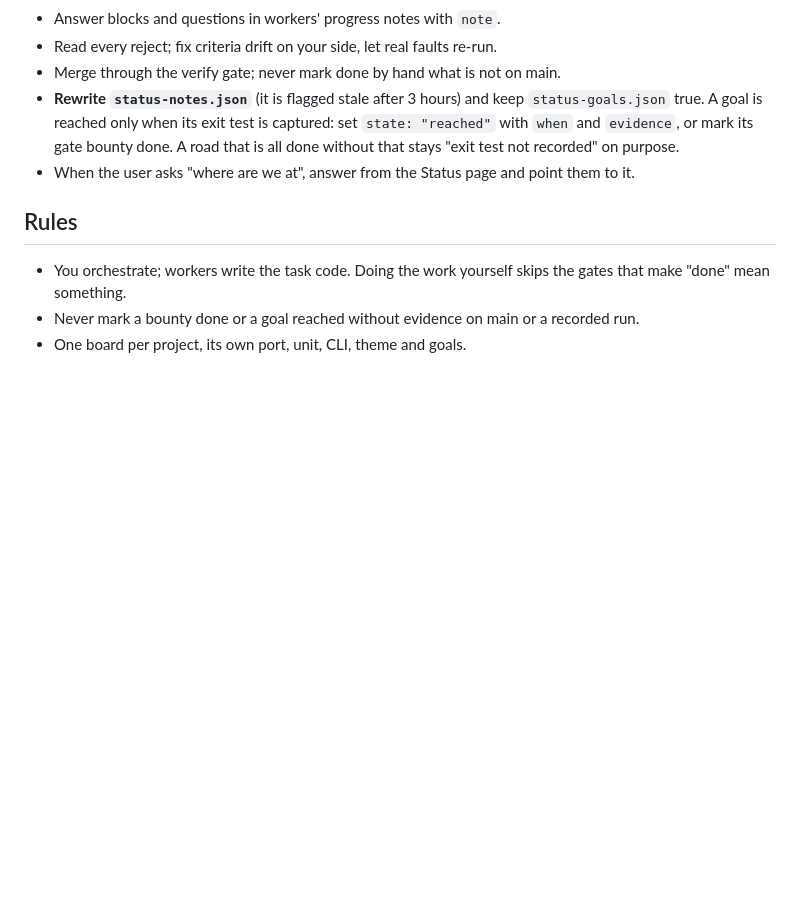
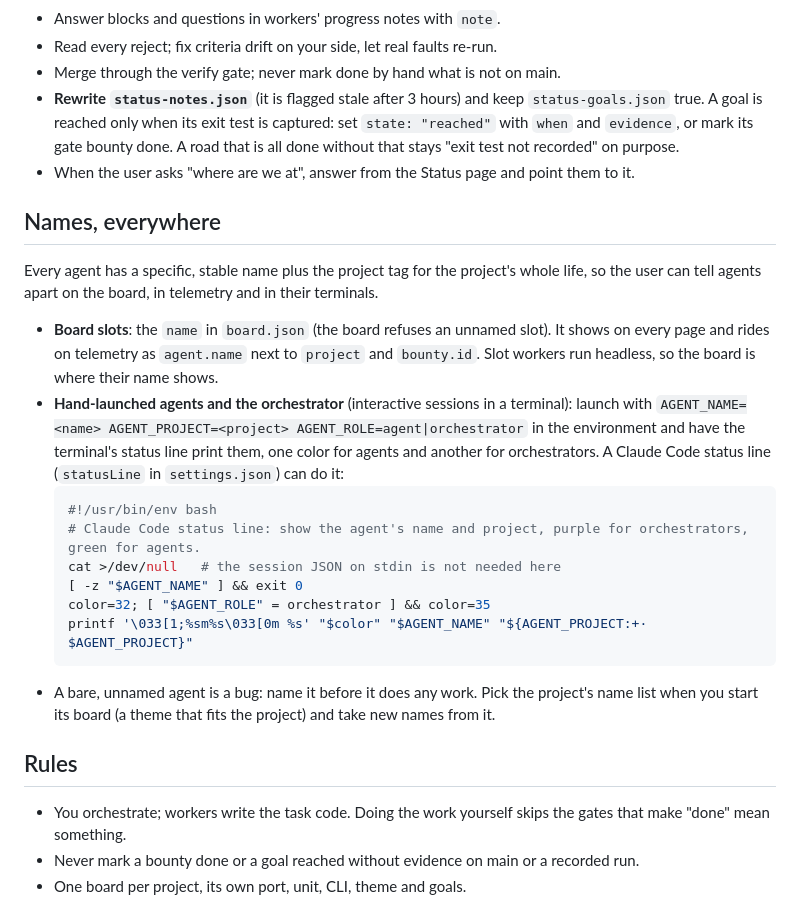
Before and after one commit to KewkLW/bounty-board, a Markdown page: skill/its-not-a-kanban/SKILL.md, the part around the change. GitHub-like rendering; blank space fills up the shorter version.

Commit message:
Skill: name every agent, with a status line example
Co-Authored-By: Claude Opus 5.5 <noreply@anthropic.com>
Claude-Session: https://claude.ai/code/session_01X1dbR21zriFuCvTxfJThH7

````diff
--- a/skill/its-not-a-kanban/SKILL.md
+++ b/skill/its-not-a-kanban/SKILL.md
@@ -50,6 +50,22 @@ Do this before any work on the project starts. Never file a project's work on an
 - **Rewrite `status-notes.json`** (it is flagged stale after 3 hours) and keep `status-goals.json` true. A goal is reached only when its exit test is captured: set `state: "reached"` with `when` and `evidence`, or mark its gate bounty done. A road that is all done without that stays "exit test not recorded" on purpose.
 - When the user asks "where are we at", answer from the Status page and point them to it.
 
+## Names, everywhere
+
+Every agent has a specific, stable name plus the project tag for the project's whole life, so the user can tell agents apart on the board, in telemetry and in their terminals.
+
+- **Board slots**: the `name` in `board.json` (the board refuses an unnamed slot). It shows on every page and rides on telemetry as `agent.name` next to `project` and `bounty.id`. Slot workers run headless, so the board is where their name shows.
+- **Hand-launched agents and the orchestrator** (interactive sessions in a terminal): launch with `AGENT_NAME=<name> AGENT_PROJECT=<project> AGENT_ROLE=agent|orchestrator` in the environment and have the terminal's status line print them, one color for agents and another for orchestrators. A Claude Code status line (`statusLine` in `settings.json`) can do it:
+  ```bash
+  #!/usr/bin/env bash
+  # Claude Code status line: show the agent's name and project, purple for orchestrators, green for agents.
+  cat >/dev/null   # the session JSON on stdin is not needed here
+  [ -z "$AGENT_NAME" ] && exit 0
+  color=32; [ "$AGENT_ROLE" = orchestrator ] && color=35
+  printf '\033[1;%sm%s\033[0m %s' "$color" "$AGENT_NAME" "${AGENT_PROJECT:+· $AGENT_PROJECT}"
+  ```
+- A bare, unnamed agent is a bug: name it before it does any work. Pick the project's name list when you start its board (a theme that fits the project) and take new names from it.
+
 ## Rules
 
 - You orchestrate; workers write the task code. Doing the work yourself skips the gates that make "done" mean something.
````
